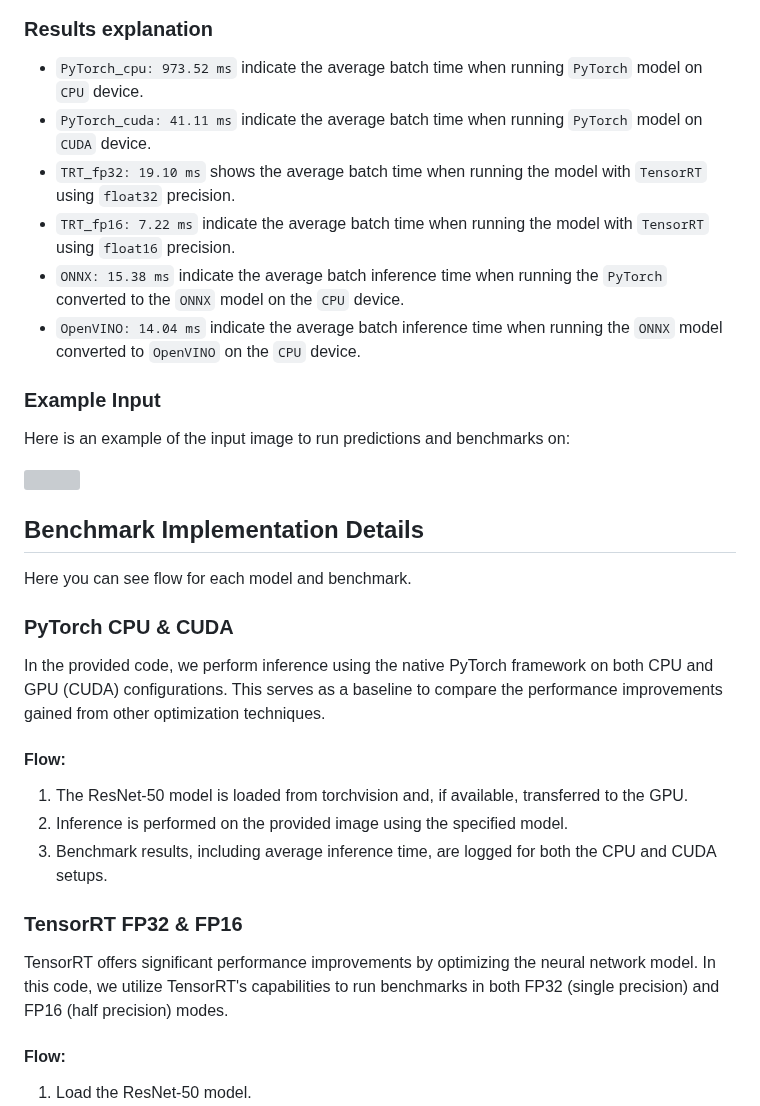
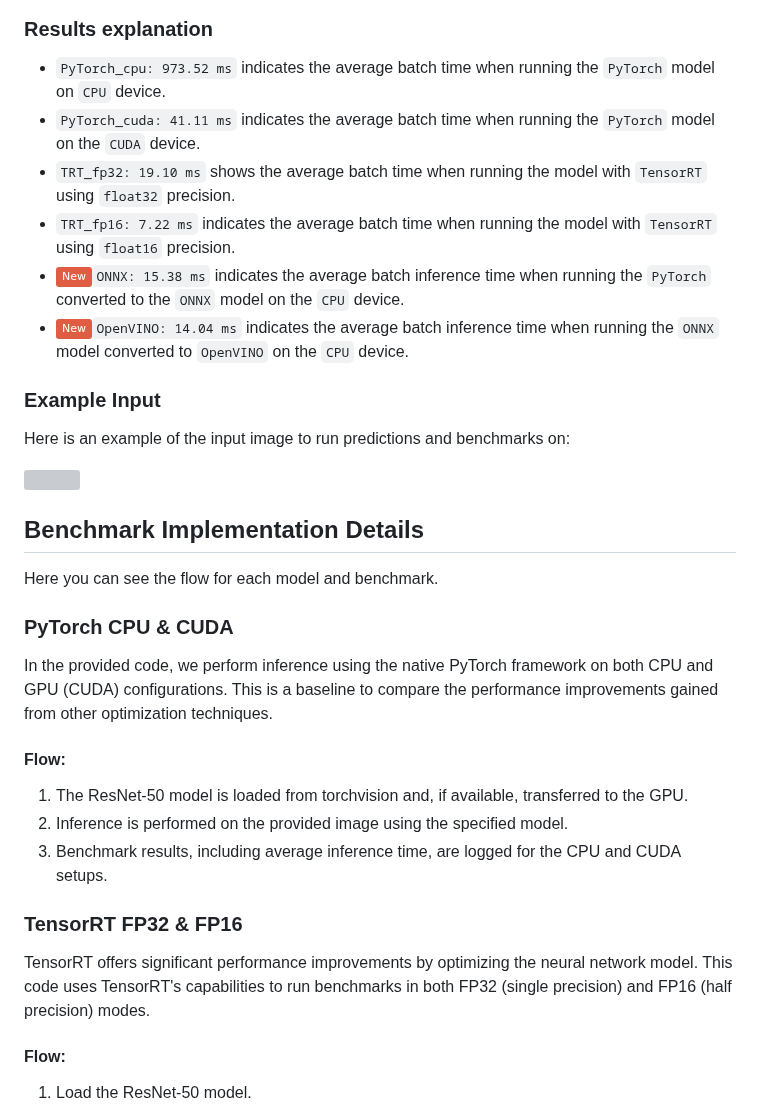
Before and after one commit to DimaBir/ResNetTensorRT, a Markdown page: README.md, the part around one of its changes. Drawn GitHub-style; badges without logos; grey boxes are pictures that could not be loaded.

```diff
--- a/README.md
+++ b/README.md
@@ -64,12 +64,12 @@ This command will run predictions on the default image (`./inference/cat3.jpg`),
 <img src="./inference/plot.png" width="70%">
 
 ### Results explanation
-  - `PyTorch_cpu: 973.52 ms` indicate the average batch time when running `PyTorch` model on `CPU` device.
-  - `PyTorch_cuda: 41.11 ms` indicate the average batch time when running `PyTorch` model on `CUDA` device.
+  - `PyTorch_cpu: 973.52 ms` indicates the average batch time when running the `PyTorch` model on `CPU` device.
+  - `PyTorch_cuda: 41.11 ms` indicates the average batch time when running the `PyTorch` model on the `CUDA` device.
   - `TRT_fp32: 19.10 ms` shows the average batch time when running the model with `TensorRT` using `float32` precision.
-  - `TRT_fp16: 7.22 ms` indicate the average batch time when running the model with `TensorRT` using `float16` precision.
-  - `ONNX: 15.38 ms` indicate the average batch inference time when running the `PyTorch` converted to the `ONNX` model on the `CPU` device.
-  - `OpenVINO: 14.04 ms` indicate the average batch inference time when running the `ONNX` model converted to `OpenVINO` on the `CPU` device.
+  - `TRT_fp16: 7.22 ms` indicates the average batch time when running the model with `TensorRT` using `float16` precision.
+  - ![New](https://img.shields.io/badge/-New-red)`ONNX: 15.38 ms` indicates the average batch inference time when running the `PyTorch` converted to the `ONNX` model on the `CPU` device.
+  - ![New](https://img.shields.io/badge/-New-red)`OpenVINO: 14.04 ms` indicates the average batch inference time when running the `ONNX` model converted to `OpenVINO` on the `CPU` device.
 
 ### Example Input
 Here is an example of the input image to run predictions and benchmarks on:
@@ -77,18 +77,18 @@ Here is an example of the input image to run predictions and benchmarks on:
 <img src="./inference/cat3.jpg" width="20%">
 
 ## Benchmark Implementation Details
-Here you can see flow for each model and benchmark.
+Here you can see the flow for each model and benchmark.
 
 ### PyTorch CPU & CUDA
-In the provided code, we perform inference using the native PyTorch framework on both CPU and GPU (CUDA) configurations. This serves as a baseline to compare the performance improvements gained from other optimization techniques.
+In the provided code, we perform inference using the native PyTorch framework on both CPU and GPU (CUDA) configurations. This is a baseline to compare the performance improvements gained from other optimization techniques.
 
 #### Flow:
 1. The ResNet-50 model is loaded from torchvision and, if available, transferred to the GPU.
 2. Inference is performed on the provided image using the specified model.
-3. Benchmark results, including average inference time, are logged for both the CPU and CUDA setups.
+3. Benchmark results, including average inference time, are logged for the CPU and CUDA setups.
 
 ### TensorRT FP32 & FP16
-TensorRT offers significant performance improvements by optimizing the neural network model. In this code, we utilize TensorRT's capabilities to run benchmarks in both FP32 (single precision) and FP16 (half precision) modes.
+TensorRT offers significant performance improvements by optimizing the neural network model. This code uses TensorRT's capabilities to run benchmarks in both FP32 (single precision) and FP16 (half precision) modes.
 
 #### Flow:
 1. Load the ResNet-50 model.
```
Also changed, not shown: other parts of README.md (+17 -18 lines).
